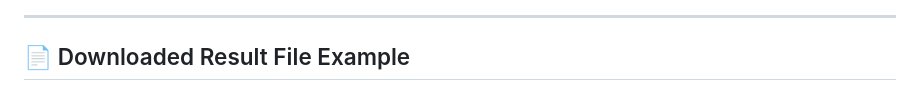
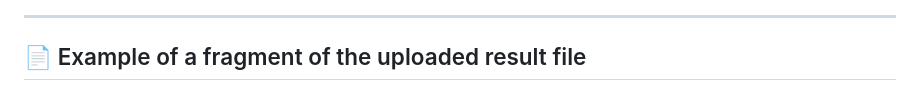
Before and after one commit to AleKolar/LLM-Judge-for-Arena-battles, a Markdown page: README.md, the part around the change. Drawn GitHub-style.

```diff
--- a/README.md
+++ b/README.md
@@ -114,7 +114,7 @@
 
 ---
 
-## 📄 Downloaded Result File Example
+## 📄 Example of a fragment of the uploaded result file
 
 ![frame_of_the_uploaded_file](screenshots/frame_of_the_uploaded_file.png)
 
```
